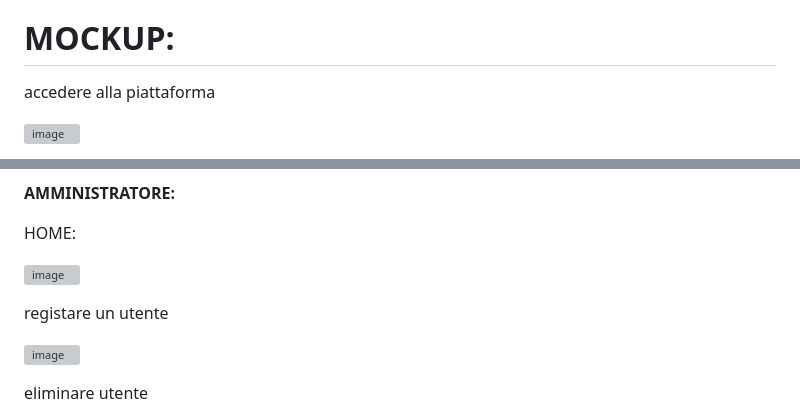
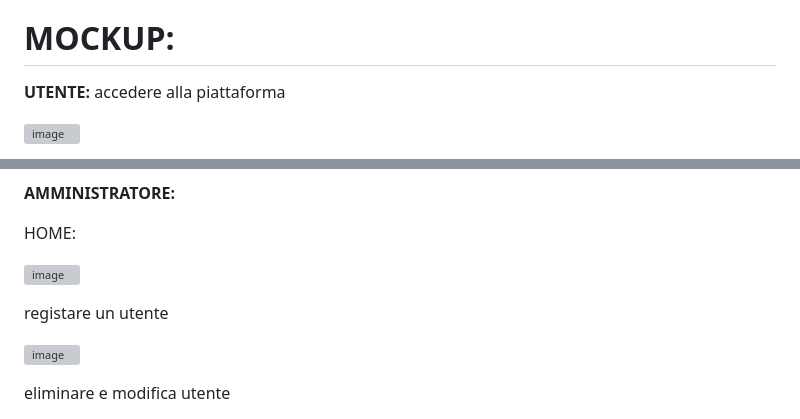
Before and after one commit to silviaarnoldi/MaintHelp, a Markdown page: README.md, 2 parts joined by grey strips. GitHub-like rendering; grey boxes are pictures that could not be loaded.

```diff
--- a/README.md
+++ b/README.md
@@ -85,6 +85,7 @@ manutentori,operatori e amministratori aziendali;
  * UTENTE(**ID**,USERNAME,PASSWORD,NOME,COGNOME,RUOLO)
 
 # MOCKUP:
+**UTENTE:**
 accedere alla piattaforma
 
 ![image](https://github.com/silviaarnoldi/MaintHelp/assets/101811166/f9f69fb7-add1-48a7-8998-fde7f9053a2b)
@@ -103,5 +109,5 @@ registare un utente
 ![image](https://github.com/silviaarnoldi/MaintHelp/assets/101811166/3a1452a6-c892-480b-93b5-f47c75894e7f)
 
 
-eliminare utente
+eliminare e modifica utente
 
```
Also changed, not shown: other parts of README.md (+15 -5 lines).
